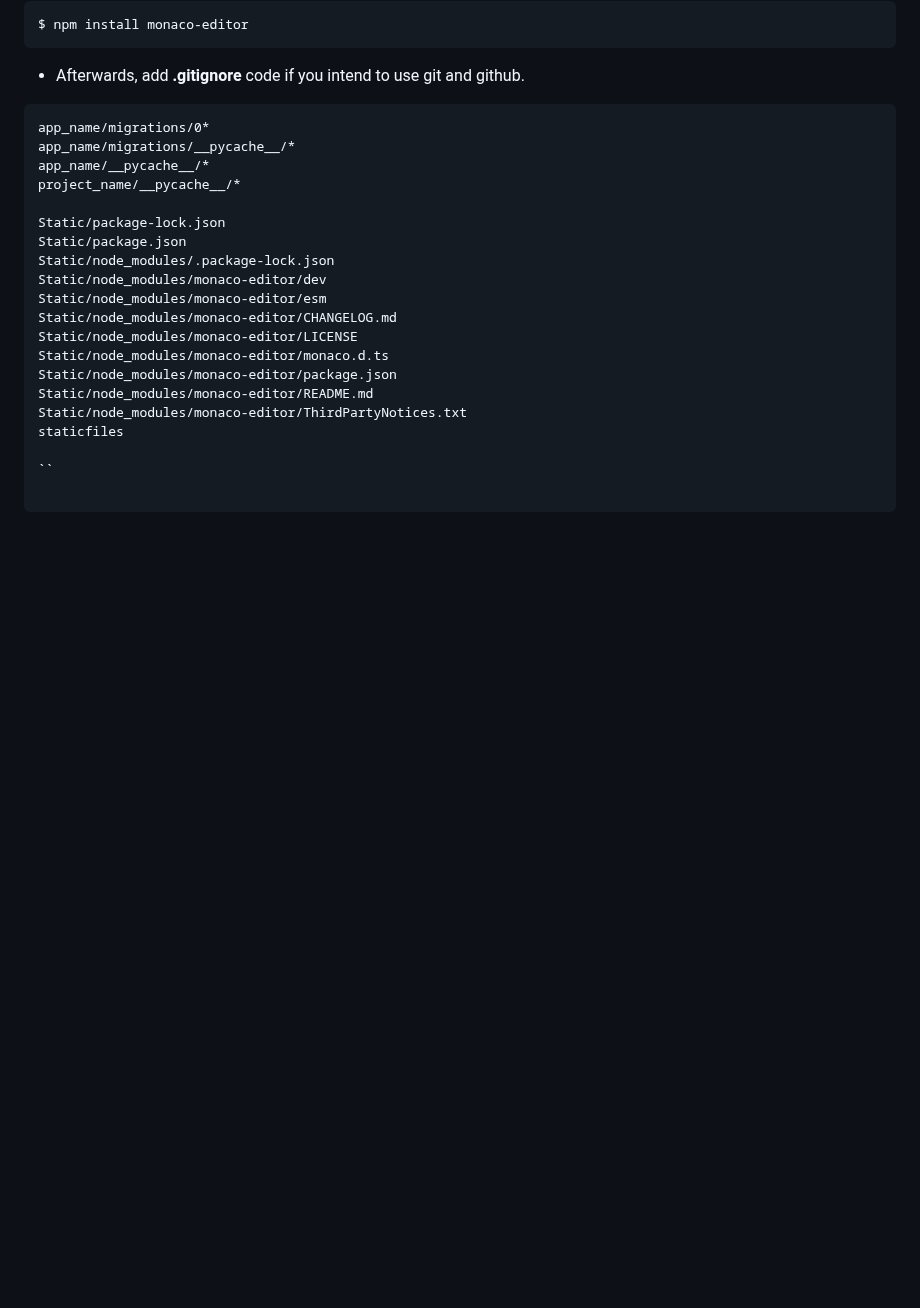
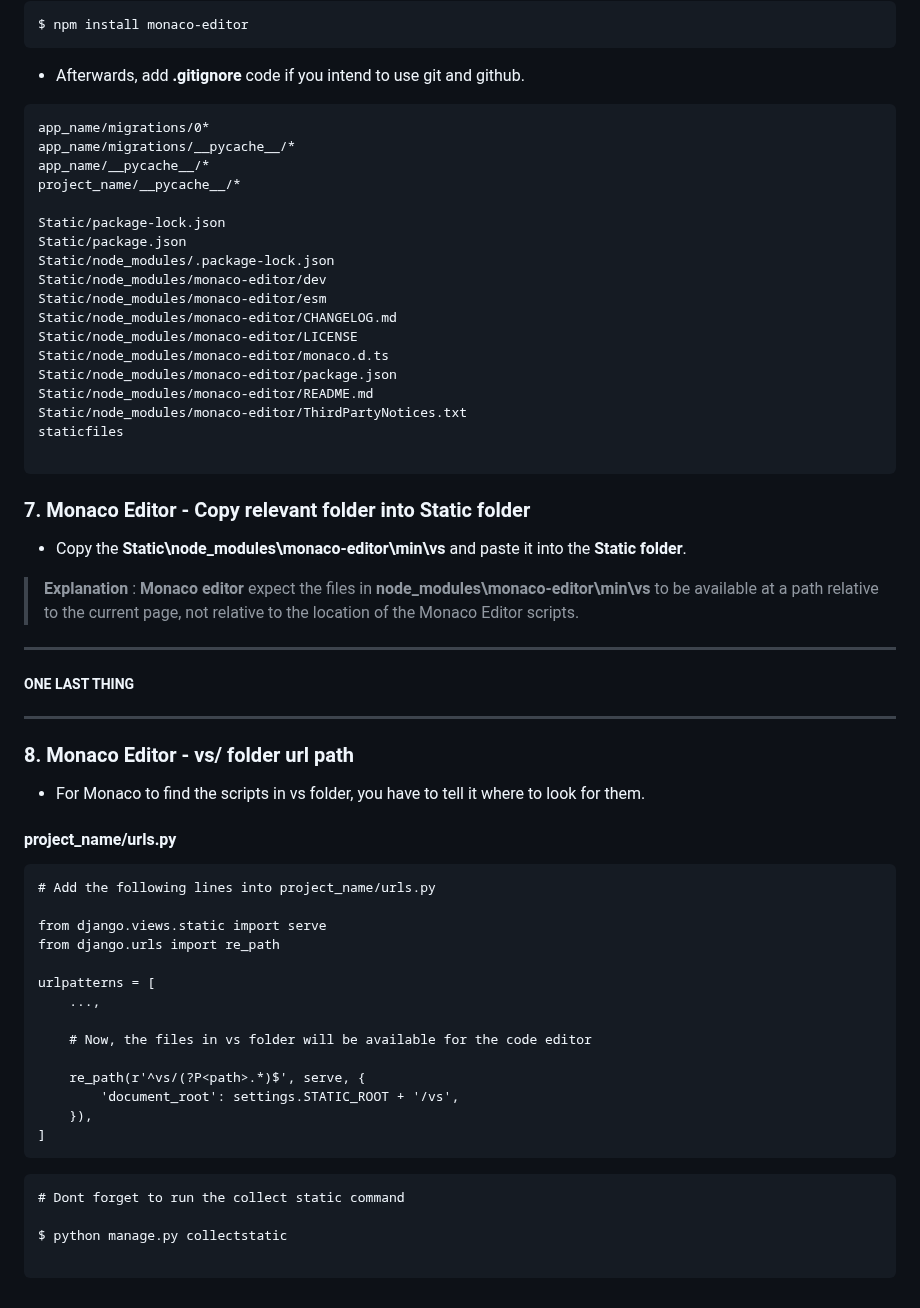
Before and after one commit to AlexNdungu/monaco-django, a Markdown page: README.md, the part around one of its changes. Rendered like a GitHub page; blank space fills up the shorter version.

````diff
--- a/README.md
+++ b/README.md
@@ -166,4 +166,43 @@ Static/node_modules/monaco-editor/README.md
 Static/node_modules/monaco-editor/ThirdPartyNotices.txt
 staticfiles
 
-``
+```
+
+### 7. Monaco Editor - Copy relevant folder into Static folder
+
+- Copy the **Static\node_modules\monaco-editor\min\vs** and paste it into the **Static folder**.
+
+> **Explanation** : **Monaco editor** expect the files in **node_modules\monaco-editor\min\vs** to be available at a path relative to the current page, not relative to the location of the Monaco Editor scripts.
+
+---
+##### ONE LAST THING
+---
+
+### 8. Monaco Editor - vs/ folder url path
+- For Monaco to find the scripts in vs folder, you have to tell it where to look for them.
+
+#### project_name/urls.py
+
+```
+# Add the following lines into project_name/urls.py
+
+from django.views.static import serve
+from django.urls import re_path
+
+urlpatterns = [
+    ...,
+
+    # Now, the files in vs folder will be available for the code editor
+
+    re_path(r'^vs/(?P<path>.*)$', serve, {
+        'document_root': settings.STATIC_ROOT + '/vs',
+    }),
+]
+```
+
+```
+# Dont forget to run the collect static command
+
+$ python manage.py collectstatic
+
+```
````
Also changed, not shown: other parts of README.md (+3 -3 lines).
